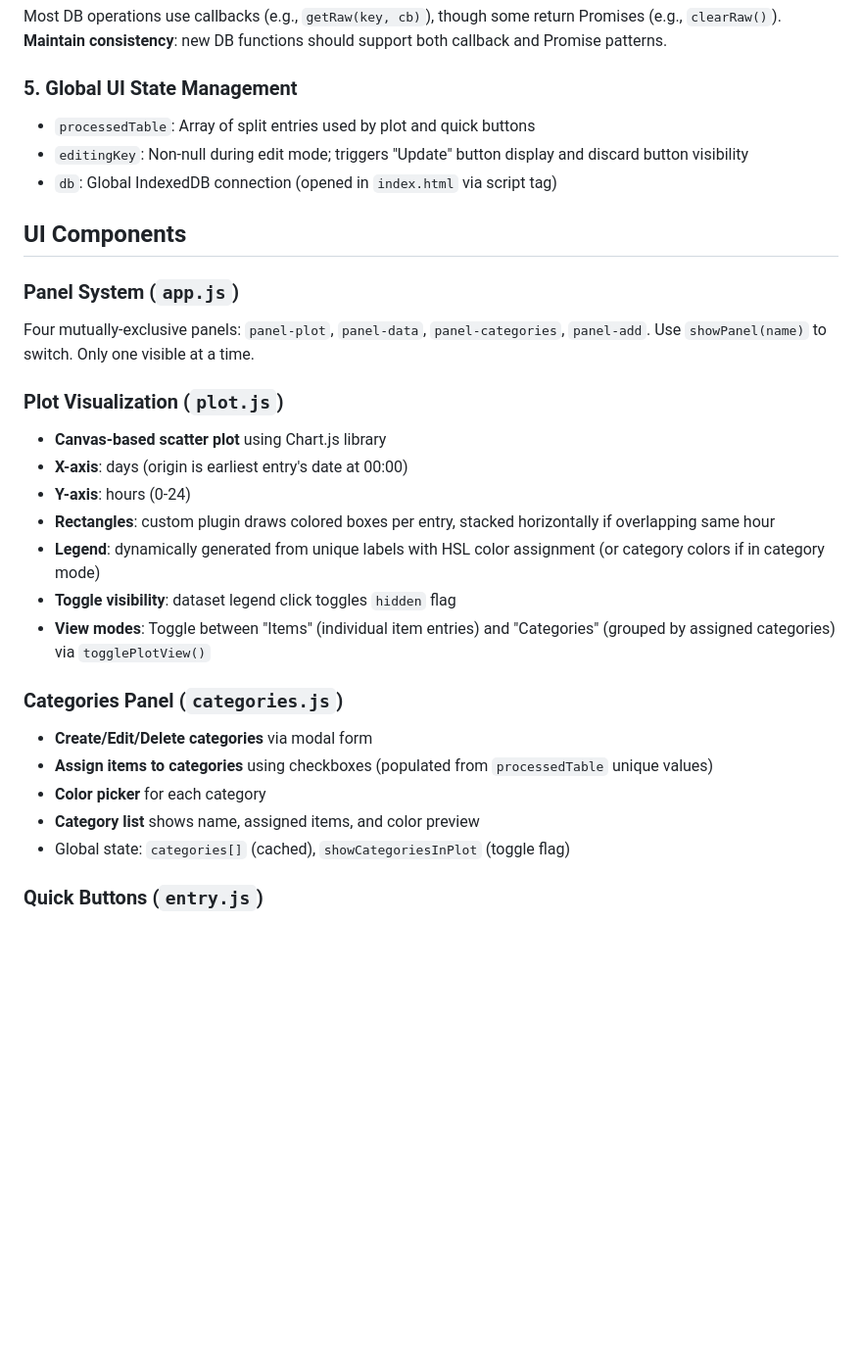
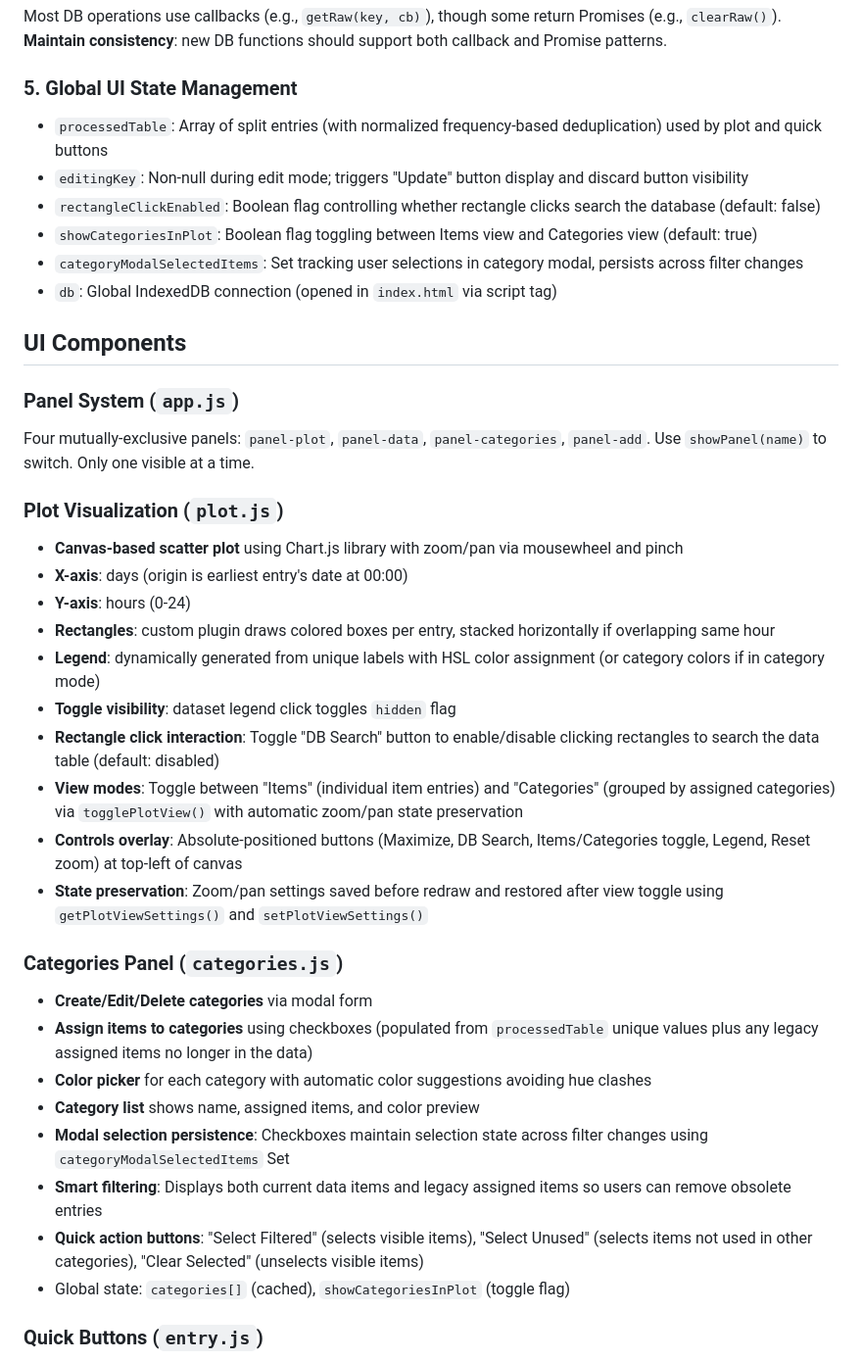
Before and after one commit to Fabritren/FoodLogger, a Markdown page: .github/copilot-instructions.md, the part around one of its changes. Shown at 98% size. GitHub-like rendering; blank space fills up the shorter version.

```diff
--- a/.github/copilot-instructions.md
+++ b/.github/copilot-instructions.md
@@ -55,8 +57,11 @@ The `getAllRaw()` callback uses `store.openCursor()` to fetch all entries. Resul
 Most DB operations use callbacks (e.g., `getRaw(key, cb)`), though some return Promises (e.g., `clearRaw()`). **Maintain consistency**: new DB functions should support both callback and Promise patterns.
 
 ### 5. Global UI State Management
-- `processedTable`: Array of split entries used by plot and quick buttons
+- `processedTable`: Array of split entries (with normalized frequency-based deduplication) used by plot and quick buttons
 - `editingKey`: Non-null during edit mode; triggers "Update" button display and discard button visibility
+- `rectangleClickEnabled`: Boolean flag controlling whether rectangle clicks search the database (default: false)
+- `showCategoriesInPlot`: Boolean flag toggling between Items view and Categories view (default: true)
+- `categoryModalSelectedItems`: Set tracking user selections in category modal, persists across filter changes
 - `db`: Global IndexedDB connection (opened in `index.html` via script tag)
 
 ## UI Components
@@ -65,19 +70,25 @@ Most DB operations use callbacks (e.g., `getRaw(key, cb)`), though some return P
 Four mutually-exclusive panels: `panel-plot`, `panel-data`, `panel-categories`, `panel-add`. Use `showPanel(name)` to switch. Only one visible at a time.
 
 ### Plot Visualization (`plot.js`)
-- **Canvas-based scatter plot** using Chart.js library
+- **Canvas-based scatter plot** using Chart.js library with zoom/pan via mousewheel and pinch
 - **X-axis**: days (origin is earliest entry's date at 00:00)
 - **Y-axis**: hours (0-24)
 - **Rectangles**: custom plugin draws colored boxes per entry, stacked horizontally if overlapping same hour
 - **Legend**: dynamically generated from unique labels with HSL color assignment (or category colors if in category mode)
 - **Toggle visibility**: dataset legend click toggles `hidden` flag
-- **View modes**: Toggle between "Items" (individual item entries) and "Categories" (grouped by assigned categories) via `togglePlotView()`
+- **Rectangle click interaction**: Toggle "DB Search" button to enable/disable clicking rectangles to search the data table (default: disabled)
+- **View modes**: Toggle between "Items" (individual item entries) and "Categories" (grouped by assigned categories) via `togglePlotView()` with automatic zoom/pan state preservation
+- **Controls overlay**: Absolute-positioned buttons (Maximize, DB Search, Items/Categories toggle, Legend, Reset zoom) at top-left of canvas
+- **State preservation**: Zoom/pan settings saved before redraw and restored after view toggle using `getPlotViewSettings()` and `setPlotViewSettings()`
 
 ### Categories Panel (`categories.js`)
 - **Create/Edit/Delete categories** via modal form
-- **Assign items to categories** using checkboxes (populated from `processedTable` unique values)
-- **Color picker** for each category
+- **Assign items to categories** using checkboxes (populated from `processedTable` unique values plus any legacy assigned items no longer in the data)
+- **Color picker** for each category with automatic color suggestions avoiding hue clashes
 - **Category list** shows name, assigned items, and color preview
+- **Modal selection persistence**: Checkboxes maintain selection state across filter changes using `categoryModalSelectedItems` Set
+- **Smart filtering**: Displays both current data items and legacy assigned items so users can remove obsolete entries
+- **Quick action buttons**: "Select Filtered" (selects visible items), "Select Unused" (selects items not used in other categories), "Clear Selected" (unselects visible items)
 - Global state: `categories[]` (cached), `showCategoriesInPlot` (toggle flag)
 
 ### Quick Buttons (`entry.js`)
```
Also changed, not shown: other parts of .github/copilot-instructions.md (+28 -12 lines).
